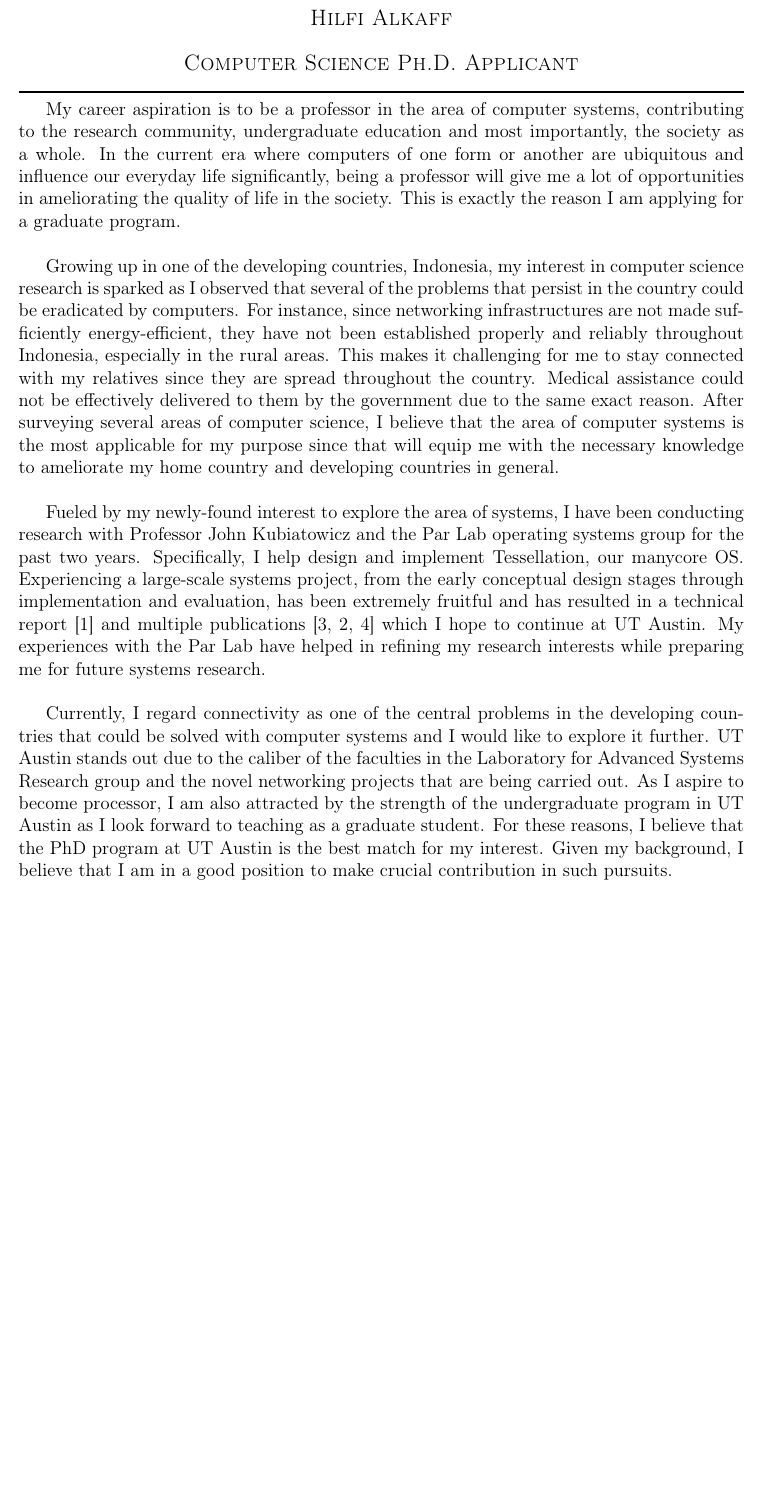
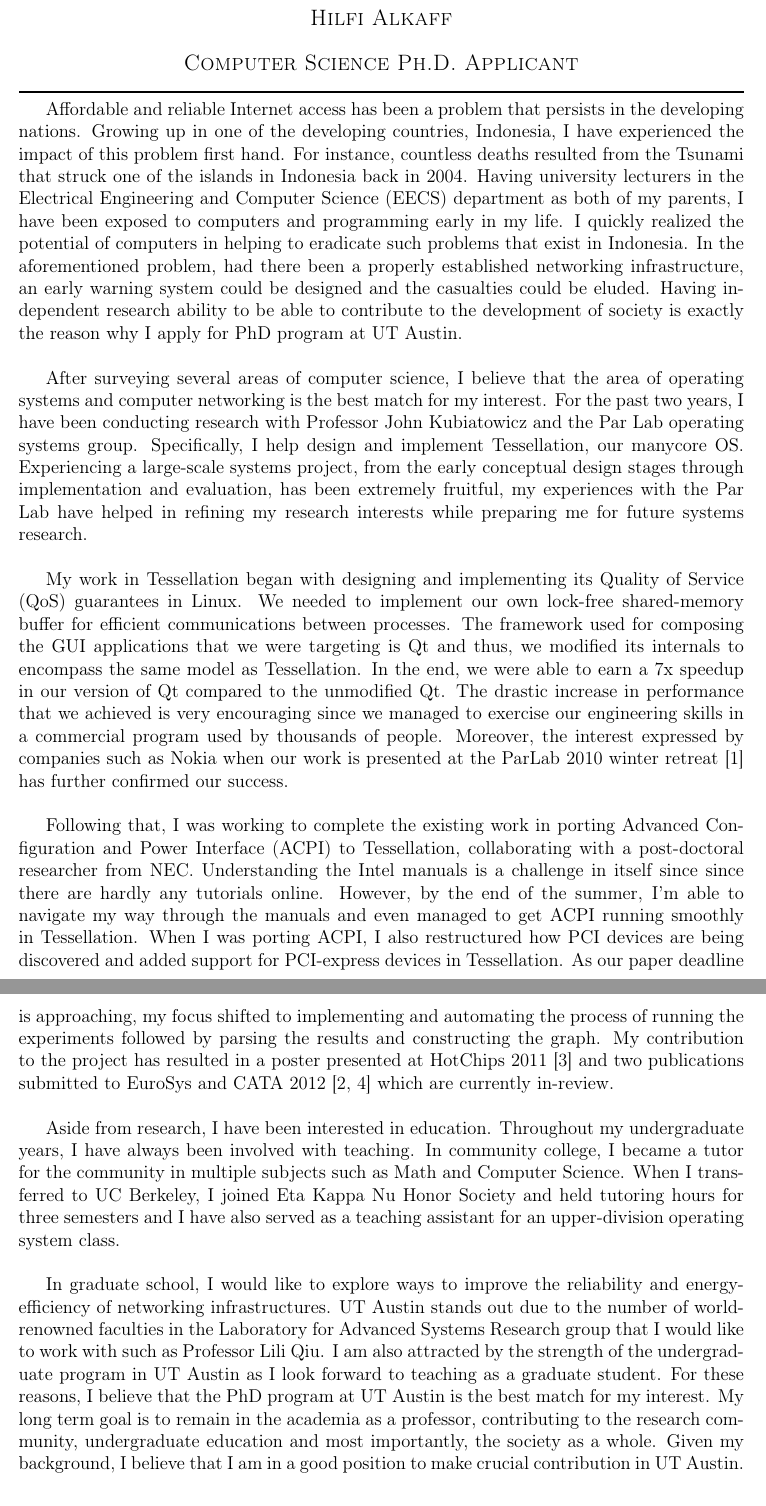
Before and after one commit to hilfialkaff/SOP, a LaTeX document (sop.tex): part of page 1 of 2 before the commit and two parts of pages 1 and 2 of 2 after it, the two joined at a grey line, cut so that both start at the same text, the shorter picture padded with empty space. Compiled offline with pdfLaTeX.

Commit message:
SUBMITTED TO UT AUSTIN.

```diff
--- a/sop.tex
+++ b/sop.tex
@@ -31,11 +31,16 @@
 \begin{document}
   \maketitle% prints the title block
 
-My career aspiration is to be a professor in the area of computer systems, contributing to the research community, undergraduate education and most importantly, the society as a whole. In the current era where computers of one form or another are ubiquitous and influence our everyday life significantly, being a professor will give me a lot of opportunities in ameliorating the quality of life in the society. This is exactly the reason I am applying for a graduate program. \newline
+Affordable and reliable Internet access has been a problem that persists in the developing nations. Growing up in one of the developing countries, Indonesia, I have experienced the impact of this problem first hand. For instance, countless deaths resulted from the Tsunami that struck one of the islands in Indonesia back in 2004. Having university lecturers in the Electrical Engineering and Computer Science (EECS) department as both of my parents, I have been exposed to computers and programming early in my life. I quickly realized the potential of computers in helping to eradicate such problems that exist in Indonesia. In the aforementioned problem, had there been a properly established networking infrastructure, an early warning system could be designed and the casualties could be eluded. Having independent research ability to be able to contribute to the development of society is exactly the reason why I apply for PhD program at UT Austin. \newline
 
-Growing up in one of the developing countries, Indonesia, my interest in computer science research is sparked as I observed that several of the problems that persist in the country could be eradicated by computers. For instance, since networking infrastructures are not made sufficiently energy-efficient, they have not been established properly and reliably throughout Indonesia, especially in the rural areas. This makes it challenging for me to stay connected with my relatives since they are spread throughout the country. Medical assistance could not be effectively delivered to them by the government due to the same exact reason. After surveying several areas of computer science, I believe that the area of computer systems is the most applicable for my purpose since that will equip me with the necessary knowledge to ameliorate my home country and developing countries in general. \newline
+% My career aspiration is to be a professor in the area of computer systems, contributing to the research community, undergraduate education and most importantly, the society as a whole. In the current era where computers of one form or another are ubiquitous and influence our everyday life significantly, being a professor will give me a lot of opportunities in ameliorating the quality of life in the society. This is exactly the reason I am applying for a graduate program. \newline
 
-Fueled by my newly-found interest to explore the area of systems, I have been conducting research with Professor John Kubiatowicz and the Par Lab operating systems group for the past two years. Specifically, I help design and implement Tessellation, our manycore OS. Experiencing a large-scale systems project, from the early conceptual design stages through implementation and evaluation, has been extremely fruitful and has resulted in a technical report~\cite{tess_retreat2010} and multiple publications~\cite{tess_hotchip, tess_eurosys, tess_cata} which I hope to continue at UT Austin. My experiences with the Par Lab have helped in refining my research interests while preparing me for future systems research. \newline
+After surveying several areas of computer science, I believe that the area of operating systems and computer networking is the best match for my interest. For the past two years, I have been conducting research with Professor John Kubiatowicz and the Par Lab operating systems group. Specifically, I help design and implement Tessellation, our manycore OS. Experiencing a large-scale systems project, from the early conceptual design stages through implementation and evaluation, has been extremely fruitful, my experiences with the Par Lab have helped in refining my research interests while preparing me for future systems research. \newline
+
+My work in Tessellation began with designing and implementing its Quality of Service (QoS) guarantees in Linux. We needed to implement our own lock-free shared-memory buffer for efficient communications between processes. The framework used for composing the GUI applications that we were targeting is Qt and thus, we modified its internals to encompass the same model as Tessellation. In the end, we were able to earn a 7x speedup in our version of Qt compared to the unmodified Qt. The drastic increase in performance that we achieved is very encouraging since we managed to exercise our engineering skills in a commercial program used by thousands of people. Moreover, the interest expressed by companies such as Nokia when our work is presented at the ParLab 2010 winter retreat~\cite{tess_retreat2010} has further confirmed our success. \newline
+
+Following that, I was working to complete the existing work in porting Advanced Configuration and Power Interface (ACPI) to Tessellation, collaborating with a post-doctoral researcher from NEC. Understanding the Intel manuals is a challenge in itself since since there are hardly any tutorials online. However, by the end of the summer, I'm able to navigate my way through the manuals and even managed to get ACPI running smoothly in Tessellation. When I was porting ACPI, I also restructured how PCI devices are being discovered and added support for PCI-express devices in Tessellation. As our paper deadline is approaching, my focus shifted to implementing and automating the process of running the experiments followed by parsing the results and constructing the graph. My contribution to the project has resulted in a poster presented at HotChips 2011~\cite{tess_hotchip} and two publications submitted to EuroSys and CATA 2012~\cite{tess_eurosys, tess_cata} which are currently in-review. \newline
+
 
 % For the past one and a half years, I have been conducting research under the supervision of Professor John Kubiatowicz and Dr Juan Colmenares that revolves around Berkeley's very own ManyCore OS; Tessellation. In conjunction with a graduate class project, my work in Tessellation began with designing and implementing its Quality of Service (QoS) guarantees in Linux windowing system in a team of three. We needed to implement our own lock-free shared-memory buffer for efficient communications between processes. The framework used for composing the GUI applications that we were targeting is Qt and thus, we modified its internals to encompass the same model as Tessellation. In the end, we were able to earn a 7x speedup in our version of Qt compared to the unmodified Qt when the CPU is under load. The drastic increase in performance that we achieved is enthralling since we managed to exercise our engineering skills in a commercial program used by thousands of people. Moreover, the interest expressed by companies such as Nokia when our work is presented at the ParLab 2010 winter retreat~\cite{tess_retreat2010} has further confirmed our success. \newline
 %
@@ -56,7 +61,9 @@ Fueled by my newly-found interest to explore the area of systems, I have been co
 %
 % Aside from conducting research, my conceptual understandings of computer systems has also been polished through the papers that I have read during the graduate classes that I have taken and during my research meetings. Being given the opportunity to lead paper discussions in these avenues have ameliorated my critical thinking skills on critiquing and comparing academic literatures. Most importantly, these papers have shown me what is considered a good research. This experience gave me a lot exposure to different areas of computer systems, whether it's networking protocols or operating systems, and helped me to get a much bigger picture of how the entire field is structured, a complementary knowledge to the technical skills that I have gained in my research experiences. \newline
 
-Currently, I regard connectivity as one of the central problems in the developing countries that could be solved with computer systems and I would like to explore it further. UT Austin stands out due to the caliber of the faculties in the Laboratory for Advanced Systems Research group and the novel networking projects that are being carried out. As I aspire to become processor, I am also attracted by the strength of the undergraduate program in UT Austin as I look forward to teaching as a graduate student. For these reasons, I believe that the PhD program at UT Austin is the best match for my interest. Given my background, I believe that I am in a good position to make crucial contribution in such pursuits. \newline
+Aside from research, I have been interested in education. Throughout my undergraduate years, I have always been involved with teaching. In community college, I became a tutor for the community in multiple subjects such as Math and Computer Science. When I transferred to UC Berkeley, I joined Eta Kappa Nu Honor Society and held tutoring hours for three semesters and I have also served as a teaching assistant for an upper-division operating system class. \newline
+
+In graduate school, I would like to explore ways to improve the reliability and energy-efficiency of networking infrastructures. UT Austin stands out due to the number of world-renowned faculties in the Laboratory for Advanced Systems Research group that I would like to work with such as Professor Lili Qiu. I am also attracted by the strength of the undergraduate program in UT Austin as I look forward to teaching as a graduate student. For these reasons, I believe that the PhD program at UT Austin is the best match for my interest. My long term goal is to remain in the academia as a professor, contributing to the research community, undergraduate education and most importantly, the society as a whole. Given my background, I believe that I am in a good position to make crucial contribution in UT Austin. \newline
 
 \bibliographystyle{abbrv}
 \bibliography{sop}
```
Also changed, not shown: sop.pdf, 1 other file.
